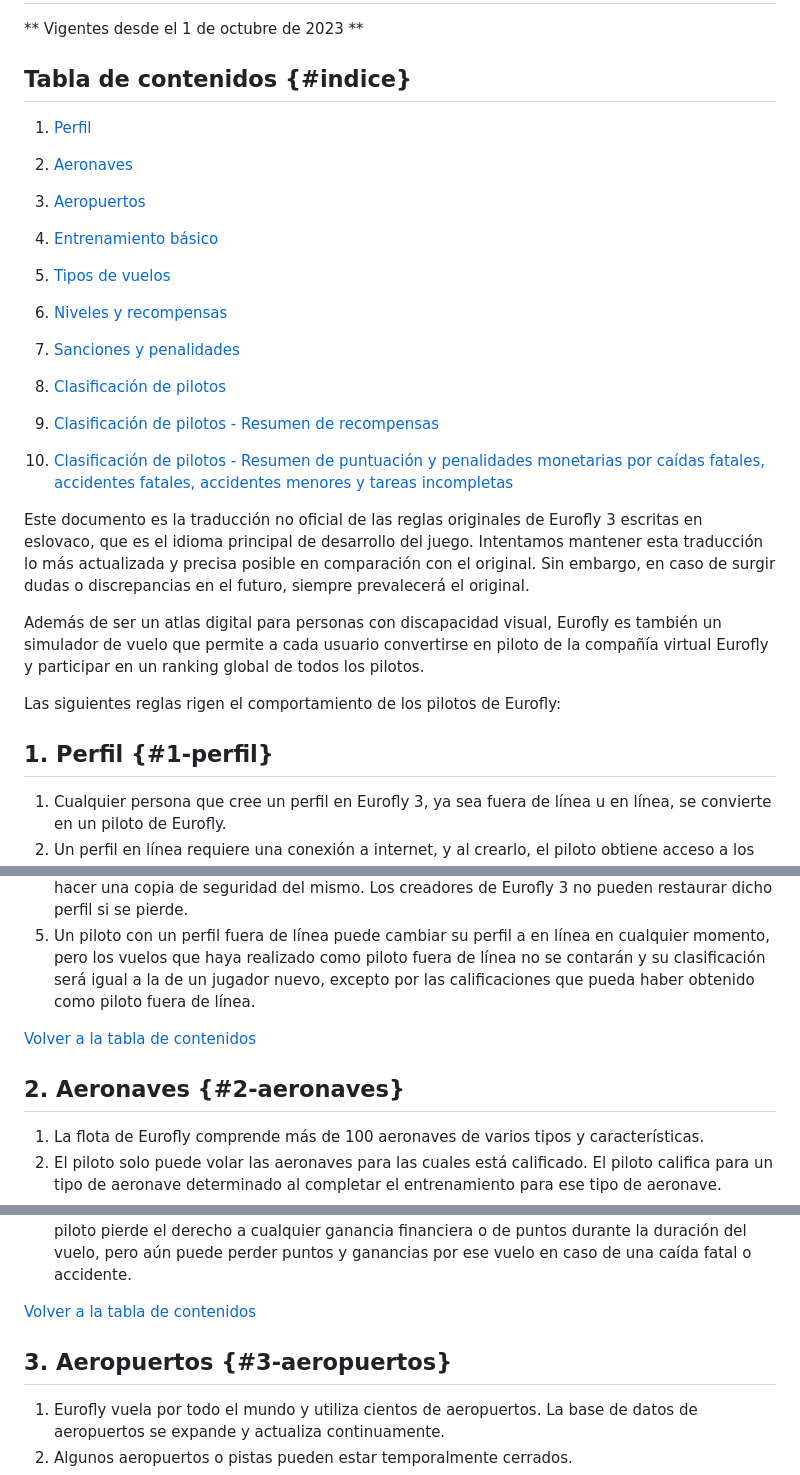
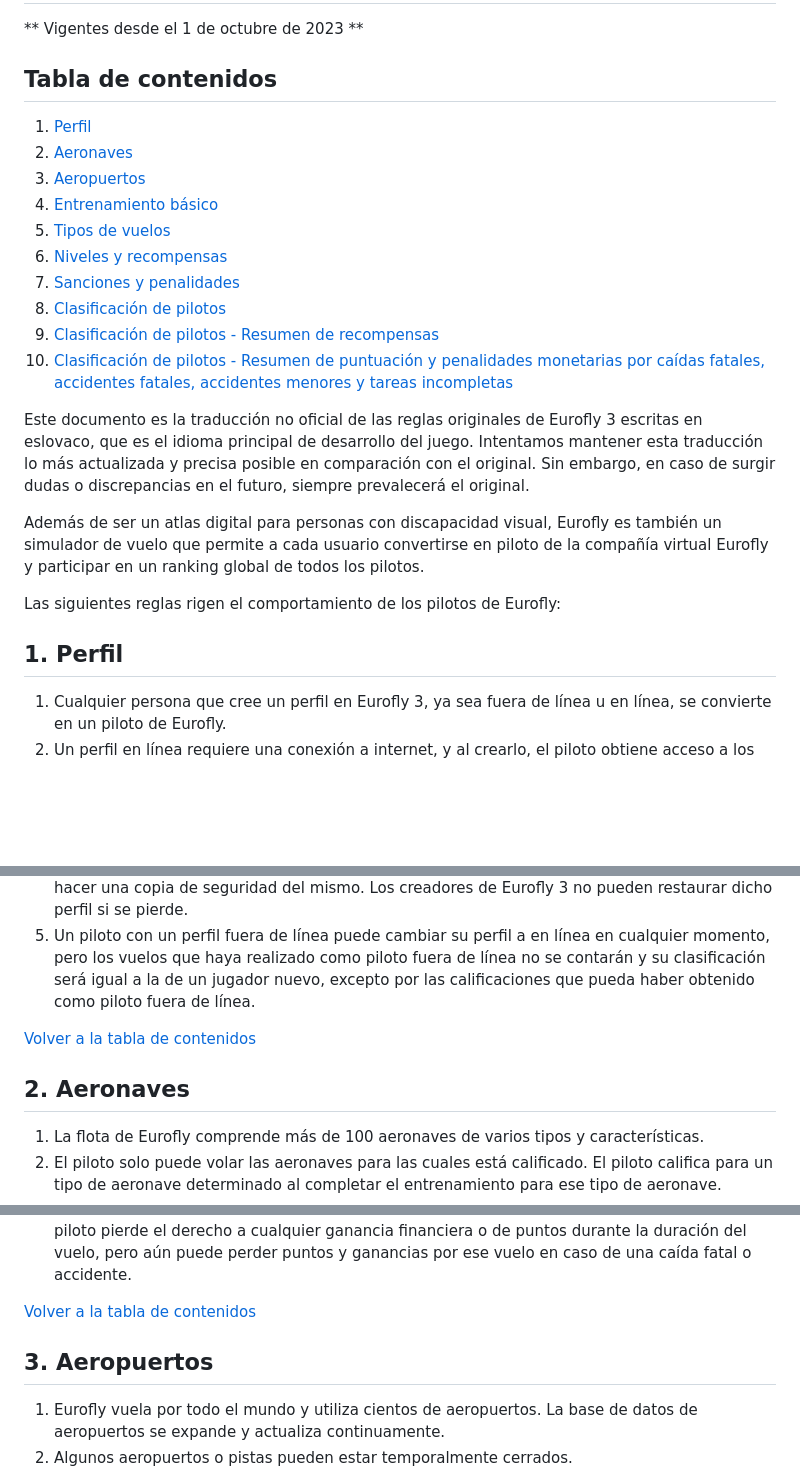
Before and after one commit to JosiasVasquez/juegos, a Markdown page: Eurofly3/reglas.md, 3 parts joined by grey strips. GitHub-like rendering; blank space fills up the shorter version.

Commit message:
corregido formato de archivo de reglas

```diff
--- a/Eurofly3/reglas.md
+++ b/Eurofly3/reglas.md
@@ -1,7 +1,7 @@
 # Reglas de Eurofly 3
 ** Vigentes desde el 1 de octubre de 2023 **
 
-## Tabla de contenidos {#indice}
+## Tabla de contenidos
 1. [Perfil](#1-perfil)
 2. [Aeronaves](#2-aeronaves)
 3. [Aeropuertos](#3-aeropuertos)
@@ -20,7 +19,7 @@ Además de ser un atlas digital para personas con discapacidad visual, Eurofly e
 
 Las siguientes reglas rigen el comportamiento de los pilotos de Eurofly:
 
-## 1. Perfil {#1-perfil}
+## 1. Perfil
 
 1. Cualquier persona que cree un perfil en Eurofly 3, ya sea fuera de línea u en línea, se convierte en un piloto de Eurofly.
 2. Un perfil en línea requiere una conexión a internet, y al crearlo, el piloto obtiene acceso a los servicios en línea del programa.
@@ -36,5 +35,5 @@ Las siguientes reglas rigen el comportamiento de los pilotos de Eurofly:
 
-## 2. Aeronaves {#2-aeronaves}
+## 2. Aeronaves
 
 1. La flota de Eurofly comprende más de 100 aeronaves de varios tipos y características.
 2. El piloto solo puede volar las aeronaves para las cuales está calificado. El piloto califica para un tipo de aeronave determinado al completar el entrenamiento para ese tipo de aeronave.
@@ -53,5 +52,5 @@ Las siguientes reglas rigen el comportamiento de los pilotos de Eurofly:
 
-## 3. Aeropuertos {#3-aeropuertos}
+## 3. Aeropuertos
 
 1. Eurofly vuela por todo el mundo y utiliza cientos de aeropuertos. La base de datos de aeropuertos se expande y actualiza continuamente.
 2. Algunos aeropuertos o pistas pueden estar temporalmente cerrados.
```
Also changed, not shown: other parts of Eurofly3/reglas.md (+24 -25 lines).
